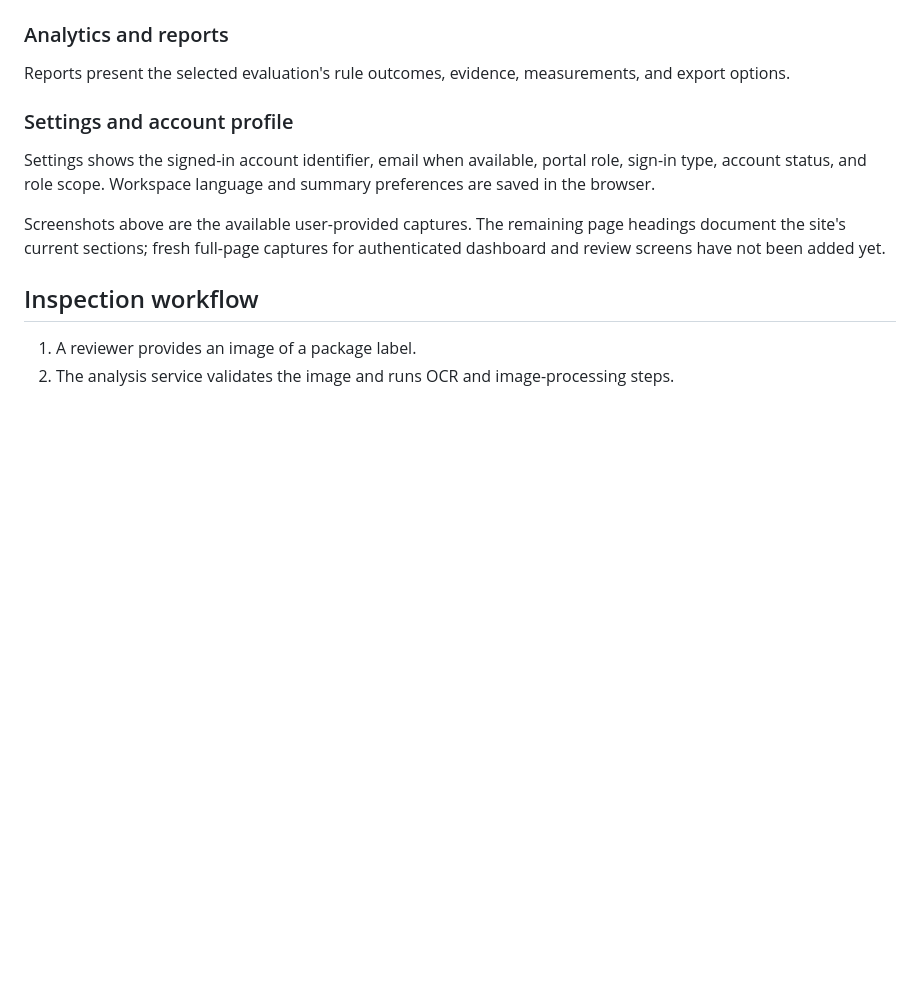
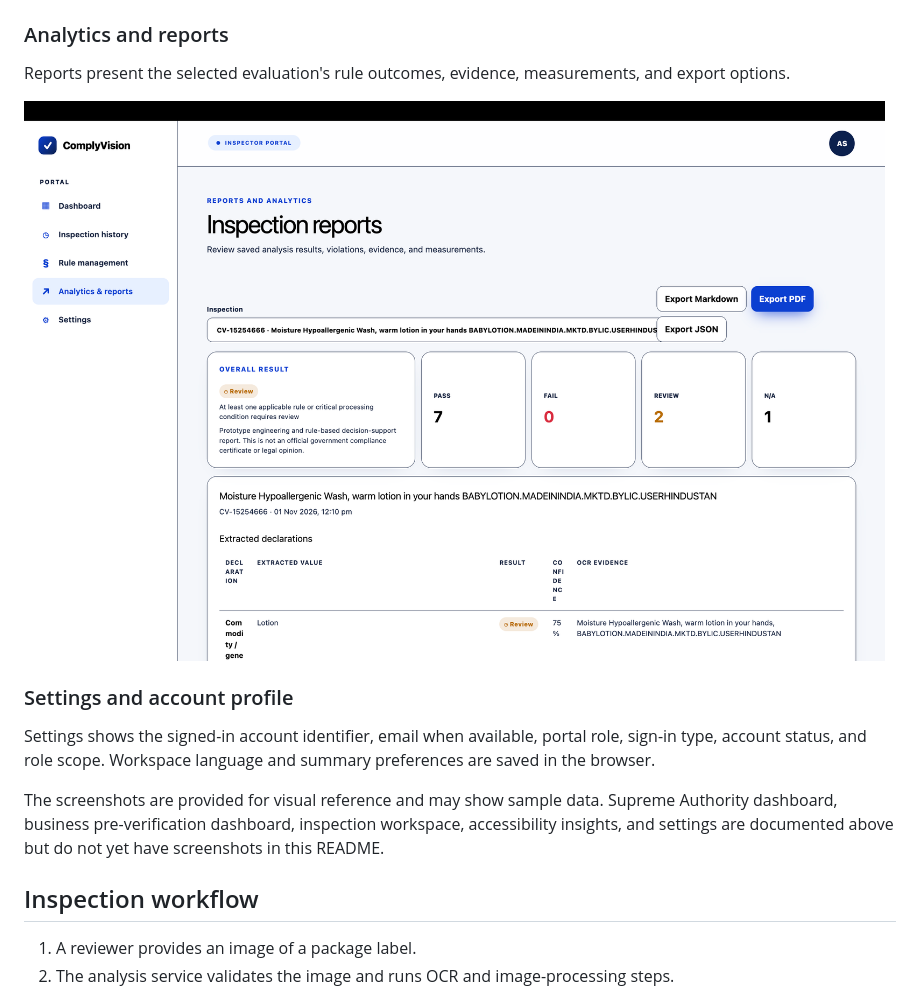
Before and after one commit to itsdhruvvarshney/complyvision-brahmashira, a Markdown page: README.md, the part around one of its changes. Drawn GitHub-style; pictures changed too: docs/screenshots/inspection-reports.png (added); blank space fills up the shorter version.

```diff
--- a/README.md
+++ b/README.md
@@ -55,12 +67,14 @@ The rule catalogue supports searching and filtering the prototype rule matrix, w
 ### Analytics and reports
 
 Reports present the selected evaluation's rule outcomes, evidence, measurements, and export options.
+
+![Inspection report with overall result, rule totals, and extracted declarations](docs/screenshots/inspection-reports.png)
 
 ### Settings and account profile
 
 Settings shows the signed-in account identifier, email when available, portal role, sign-in type, account status, and role scope. Workspace language and summary preferences are saved in the browser.
 
-Screenshots above are the available user-provided captures. The remaining page headings document the site's current sections; fresh full-page captures for authenticated dashboard and review screens have not been added yet.
+The screenshots are provided for visual reference and may show sample data. Supreme Authority dashboard, business pre-verification dashboard, inspection workspace, accessibility insights, and settings are documented above but do not yet have screenshots in this README.
 
 ## Inspection workflow
 
```
Also changed, not shown: other parts of README.md (+12 -0 lines), docs/screenshots/inspection-history.png (added), docs/screenshots/inspector-dashboard.png (added), docs/screenshots/rule-management.png (added), 1 other file.
